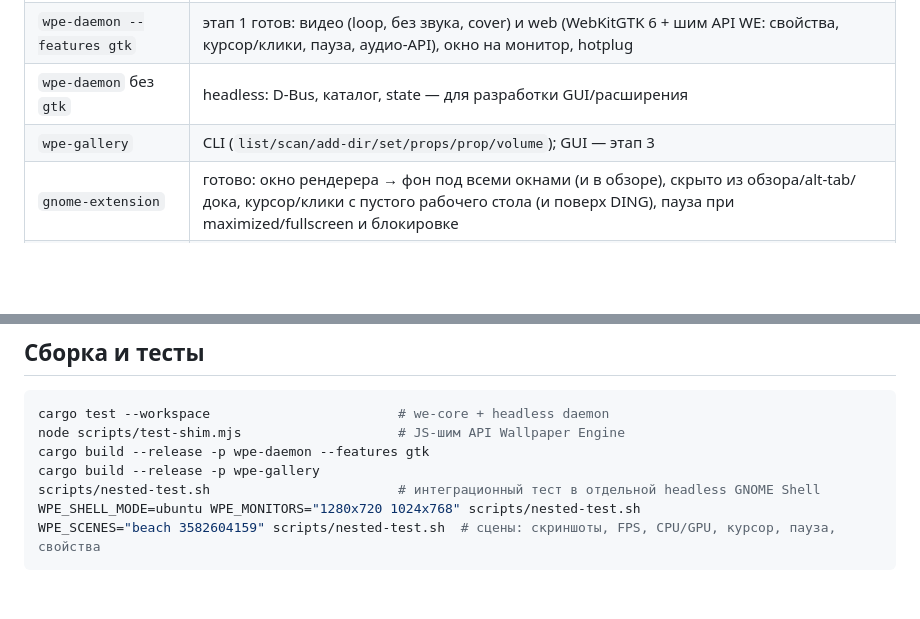
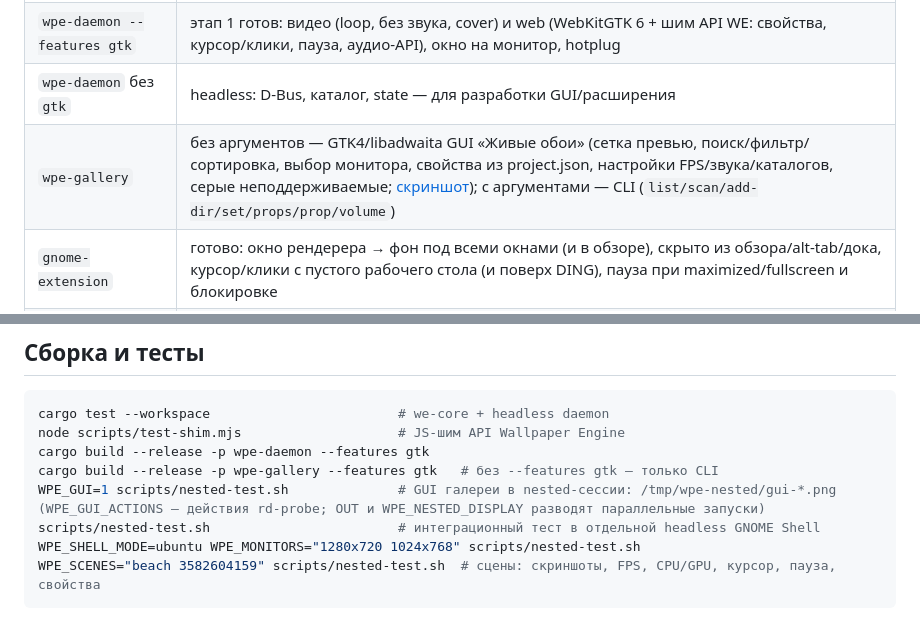
Before and after one commit to DrTiget/gnome-live-wallpapers, a Markdown page: README.md, 2 parts joined by grey strips. Drawn GitHub-style; blank space fills up the shorter version.

```diff
--- a/README.md
+++ b/README.md
@@ -13,7 +13,7 @@
 | `we-core` | готово, тесты зелёные; проверено на реальных данных: 19 стандартных проектов WE и 7 обоев из Workshop (`wpe-gallery scan -v <каталог>` — тип, свойства, проблемы) |
 | `wpe-daemon --features gtk` | этап 1 готов: видео (loop, без звука, cover) и web (WebKitGTK 6 + шим API WE: свойства, курсор/клики, пауза, аудио-API), окно на монитор, hotplug |
 | `wpe-daemon` без `gtk` | headless: D-Bus, каталог, state — для разработки GUI/расширения |
-| `wpe-gallery` | CLI (`list/scan/add-dir/set/props/prop/volume`); GUI — этап 3 |
+| `wpe-gallery` | без аргументов — GTK4/libadwaita GUI «Живые обои» (сетка превью, поиск/фильтр/сортировка, выбор монитора, свойства из project.json, настройки FPS/звука/каталогов, серые неподдерживаемые; [скриншот](docs/screenshots/gallery-grid.png)); с аргументами — CLI (`list/scan/add-dir/set/props/prop/volume`) |
 | `gnome-extension` | готово: окно рендерера → фон под всеми окнами (и в обзоре), скрыто из обзора/alt-tab/дока, курсор/клики с пустого рабочего стола (и поверх DING), пауза при maximized/fullscreen и блокировке |
 | сцены | этап 2 готов: linux-wallpaperengine (наш патч `--control-stdin`) в окне, найденном по PID, фоном; курсор/параллакс, пауза, свойства, FPS (`wpe-gallery fps 30`), звук выключен по умолчанию |
 | аудиоспектр, GUI-галерея | этап 3 |
@@ -50,7 +50,8 @@ Rust — через rustup (без sudo): `curl https://sh.rustup.rs -sSf | sh`.
 cargo test --workspace                        # we-core + headless daemon
 node scripts/test-shim.mjs                    # JS-шим API Wallpaper Engine
 cargo build --release -p wpe-daemon --features gtk
-cargo build --release -p wpe-gallery
+cargo build --release -p wpe-gallery --features gtk   # без --features gtk — только CLI
+WPE_GUI=1 scripts/nested-test.sh              # GUI галереи в nested-сессии: /tmp/wpe-nested/gui-*.png (WPE_GUI_ACTIONS — действия rd-probe; OUT и WPE_NESTED_DISPLAY разводят параллельные запуски)
 scripts/nested-test.sh                        # интеграционный тест в отдельной headless GNOME Shell
 WPE_SHELL_MODE=ubuntu WPE_MONITORS="1280x720 1024x768" scripts/nested-test.sh
 WPE_SCENES="beach 3582604159" scripts/nested-test.sh  # сцены: скриншоты, FPS, CPU/GPU, курсор, пауза, свойства
```
Also changed, not shown: docs/screenshots/gallery-grid.png (added), docs/screenshots/gallery-settings.png (added), 10 other files.
